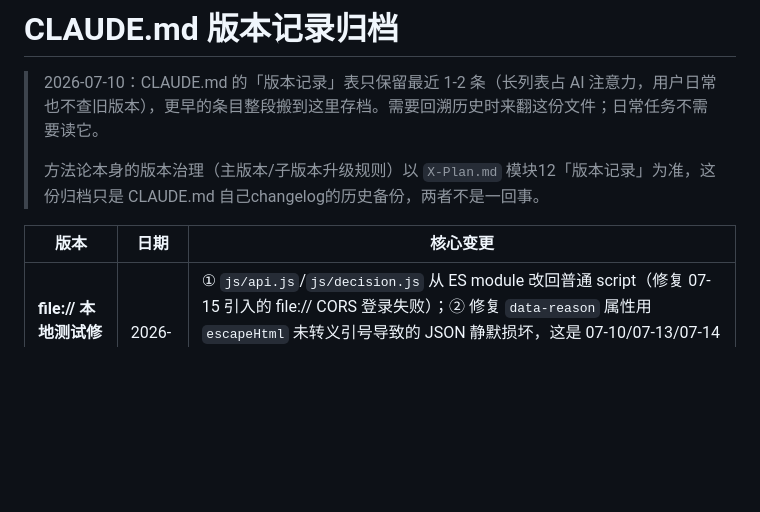
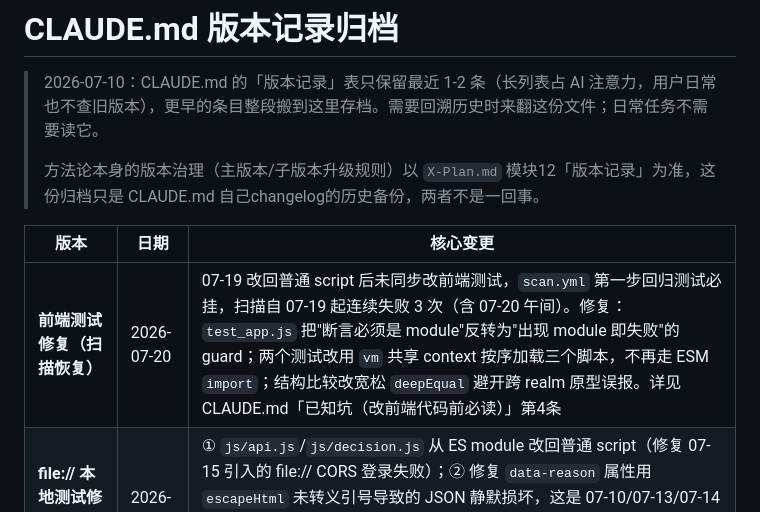
Before and after one commit to srbaby/ds-scanner, a Markdown page: plans/version-history-archive.md, the part around the change. Drawn GitHub-style; blank space fills up the shorter version.

```diff
--- a/plans/version-history-archive.md
+++ b/plans/version-history-archive.md
@@ -6,6 +6,7 @@
 
 | 版本 | 日期 | 核心变更 |
 |---|---|---|
+| **前端测试修复（扫描恢复）** | 2026-07-20 | 07-19 改回普通 script 后未同步改前端测试，`scan.yml` 第一步回归测试必挂，扫描自 07-19 起连续失败 3 次（含 07-20 午间）。修复：`test_app.js` 把"断言必须是 module"反转为"出现 module 即失败"的 guard；两个测试改用 `vm` 共享 context 按序加载三个脚本，不再走 ESM `import`；结构比较改宽松 `deepEqual` 避开跨 realm 原型误报。详见 CLAUDE.md「已知坑（改前端代码前必读）」第4条 |
 | **file:// 本地测试修复 + 数据修正** | 2026-07-19 | ① `js/api.js`/`js/decision.js` 从 ES module 改回普通 script（修复 07-15 引入的 file:// CORS 登录失败）；② 修复 `data-reason` 属性用 `escapeHtml` 未转义引号导致的 JSON 静默损坏，这是 07-10/07-13/07-14 三笔交易被误标 `MANUAL_BACKFILL` 的真实根因；③ 用 `CORRECT_REASON` 事件在 Gist 里补上这三笔的正确归因；④ 修桌面表格"实仓→目标"列宽不够导致换行/撑高卡片的问题 |
 | **v3.0线上修复** | 2026-07-09 | Bark由超长原始报告改为限长执行摘要+看板跳转，修复 `PayloadTooLarge`；多接收方独立发送。前端严格匹配AI原因，人工补录改显式确认，新增持仓卡加仓入口，交易与更正分流，手机下拉与操作记录位置优化。方法论/Prompt/data schema版本不变。 |
 | **在线量化观察** | 2026-07-07 | 新增 `observe.py` / `observe.yml` / 前端量化观察面板：自动沉淀 `trades.jsonl`、`portfolio_snapshots.jsonl`、`stats.json`、`observer_state.json`；正式对比口径使用 H00300/H00905 全收益指数，宽基增强参考线标注假设；20:30 CF 中控兜底，不增加日常输入。历史回捞已完成（观察起点重建到 2026-05-21）；回捞/探针（`probe`/`rebuild-history`）为一次性工具，已于 2026-07-08 移除，日后仅日常增量。 |
```
Also changed, not shown: CLAUDE.md (+15 -2 lines), docs/01-业务意图.md (added, +214 -0 lines).
